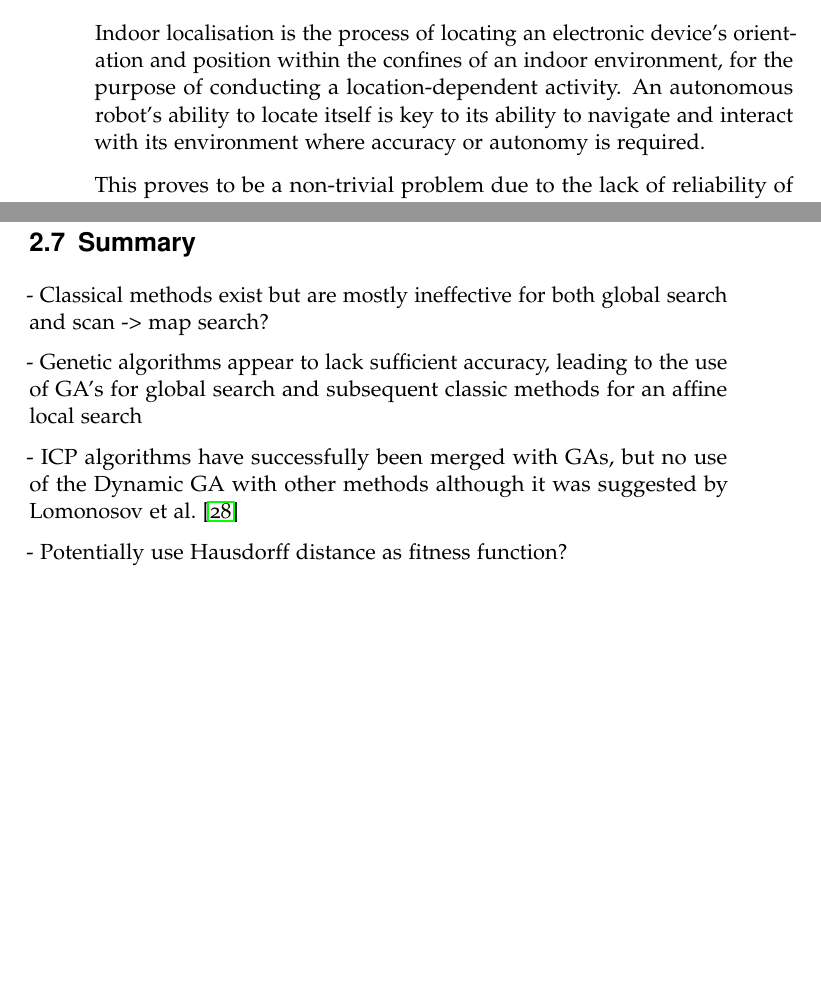
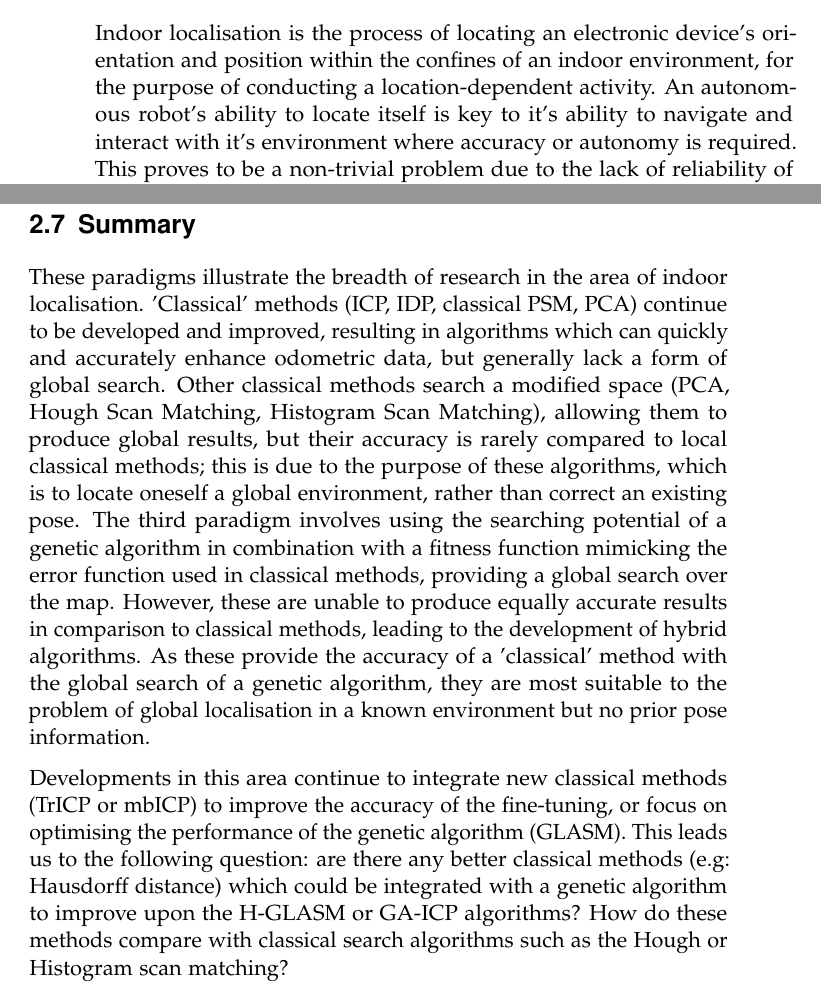
Before and after one commit to mb1069/Dissertation, a LaTeX thesis (report/report.tex): two parts of pages 8 and 21 of 26, joined at a grey line, cut so that both start at the same text, the shorter picture padded with empty space. Compiled offline with pdfLaTeX.

Commit message:
Minor fixes

```diff
--- a/report/report.tex
+++ b/report/report.tex
@@ -34,15 +34,13 @@ DGA: Dynamic Genetic Algorithm
 
 \chapter{Introduction}
 \label{cha:Introduction}
-Indoor localisation is the process of locating an electronic device's orientation and position within the confines of an indoor environment, for the purpose of conducting a location-dependent activity. An autonomous robot's ability to locate itself is key to its ability to navigate and interact with its environment where accuracy or autonomy is required.
-
-This proves to be a non-trivial problem due to the lack of reliability of odometers on electrical models, which are liable to cumulative errors in displacement measurement stemming from limited encoding resolution or sampling rate, in addition to variations over the surface travelled, or related wheel-slippage \cite{Borenstein1996-al}. Similarly, a talk by \citet{Sachs2010-pw} demonstrates the complexities of using accelerometers and gyroscopes for indoor positions, citing the variations in sensing errors due to temperature changes, magnetic disturbances or sharp accelerations. Finally, the use of GPS signals indoors is non-trivial due to the obstruction of signals by buildings; this is still an active area of research. \cite{Gowdayyanadoddi2015-hg}
+Indoor localisation is the process of locating an electronic device’s orientation and position within the confines of an indoor environment, for the purpose of conducting a location-dependent activity. An autonomous robot’s ability to locate itself is key to it’s ability to navigate and interact with it’s environment where accuracy or autonomy is required. This proves to be a non-trivial problem due to the lack of reliability of odometers on electrical models, which are liable to cumulative errors in displacement measurement stemming from limited encoding resolution or sampling rate, in addition to variations over the surface travelled, or related wheel-slippage \cite{Borenstein1996-al}. Similarly, a talk by \citet{Sachs2010-pw} demonstrates the complexities of using accelerometers and gyroscopes for indoor positions, citing the variations in sensing errors due to temperature changes, magnetic disturbances or sharp accelerations. Finally, the use of GPS signals indoors is non-trivial due to the obstruction of signals by buildings; this is still an active area of research. \cite{Gowdayyanadoddi2015-hg}
 As such, indoor localisation has been an active field of research in an effort to provide autonomous systems with an ability to maintain a given displacement, in addition to the ability to locate itself within a known environment.
 
 The academic research into this field follows three paradigms. The first two of these involves the usage of either an ad-hoc wireless infrastructure or existing wireless infrastructure, paired with mathematical models to interpret the strength or angle of arrival of wireless signals into a pose and translation. An overview of this area of research is presented by \citet{Liu2007-in}, demonstrating a range of use of wireless technologies; his findings demonstrate the lack of a commercial wireless indoor localisation solution which is both low-cost, robust and accurate to within a a few centimetres. As such, these solutions may be unfeasible in environments requiring precise localising and manoeuvring, but could be applied in situations where further refinement could be provided by a user.
 
 The third paradigm for an adaptable and infrastructure-free solution to indoor localisation revolve around the use of line-of-sight based solutions: these rely on various sensor technologies to map information obtained from a  $360^{\circ}$ scan to a known map of the environment. As this method relies entirely on the environment through which the robot is attempting to navigate, it should be capable of generating a more accurate and precise indoor localisation system at a reduced cost, without depending on the availability of an optional system; this could be well adapted to emergency situations, where existing electrical infrastructure is hampered yet accurate positioning is critical to the task at hand.
-% TODO major issues with these methods (See plan)
+
 
 Restricting the context of this dissertation to applications in autonomous robots requiring accurate positional tracking, we can state that the scope of this project is to investigate the development of infrastructure-free indoor localisation systems, and in particular the development of evolutionary algorithms for indoor positioning.
 
@@ -162,13 +160,10 @@ The hybrid approach was independently presented by \citet{Martinez2006-ci}, resu
 The Hybrid Genetic Lookup based Algorithm for Scan Matching (h-GLASM) by \citet{Lenac2011-co} is a combination of the mbICP algorithm with the fast lookup genetic algorithm. This aims to benefit from the global search provided by a genetic algorithm, the improvement in performance attained by the GLASM algorithm, and improve the accuracy of the final solution by executing an mbICP algorithm on a maximally pre-aligned pose. This results in a rapid, global search which is capable of producing an equal or higher success rate than a standard mbICP, but the precision of this algorithm is not evaluated or compared to other algorithms in the scope of it's paper. As such it is difficult to consider it's accuracy, although we could hypothesise that it is capable of a global search comparable to the GLASM algorithm, with the precision of the mbICP algorithm; this would make it the ideal starting point for further development of an indoor localisation system based on the use of a laser scanner and no prior pose information.
 
 \section{Summary}
- - Classical methods exist but are mostly ineffective for both global search and scan -> map search?
+ These paradigms illustrate the breadth of research in the area of indoor localisation. ’Classical’ methods (ICP, IDP, classical PSM, PCA) continue to be developed and improved, resulting in algorithms which can quickly and accurately enhance odometric data, but generally lack a form of global search. Other classical methods search a modified space (PCA, Hough Scan Matching, Histogram Scan Matching), allowing them to produce global results, but their accuracy is rarely compared to local classical methods; this is due to the purpose of these algorithms, which is to locate oneself a global environment, rather than correct an existing pose. The third paradigm involves using the searching potential of a genetic algorithm in combination with a fitness function mimicking the error function used in classical methods, providing a global search over the map. However, these are unable to produce equally accurate results in comparison to classical methods, leading to the development of hybrid algorithms. As these provide the accuracy of a ’classical’ method with the global search of a genetic algorithm, they are most suitable to the problem of global localisation in a known environment but no prior pose information.
 
- - Genetic algorithms appear to lack sufficient accuracy, leading to the use of GA's for global search and subsequent classic methods for an affine local search
+Developments in this area continue to integrate new classical methods (TrICP or mbICP) to improve the accuracy of the fine-tuning, or focus on optimising the performance of the genetic algorithm (GLASM). This leads us to the following question: are there any better classical methods (e.g: Hausdorff distance) which could be integrated with a genetic algorithm to improve upon the H-GLASM or GA-ICP algorithms? How do these methods compare with classical search algorithms such as the Hough or Histogram scan matching?
 
- - ICP algorithms have successfully been merged with GAs, but no use of the Dynamic GA with other methods although it was suggested by \citet{Lomonosov2006-vq}
-
- - Potentially use Hausdorff distance as fitness function?
 \cleardoublepage
 
 \bibliographystyle{unsrt}
```
Also changed, not shown: report/report.tex (2 more changed lines).
